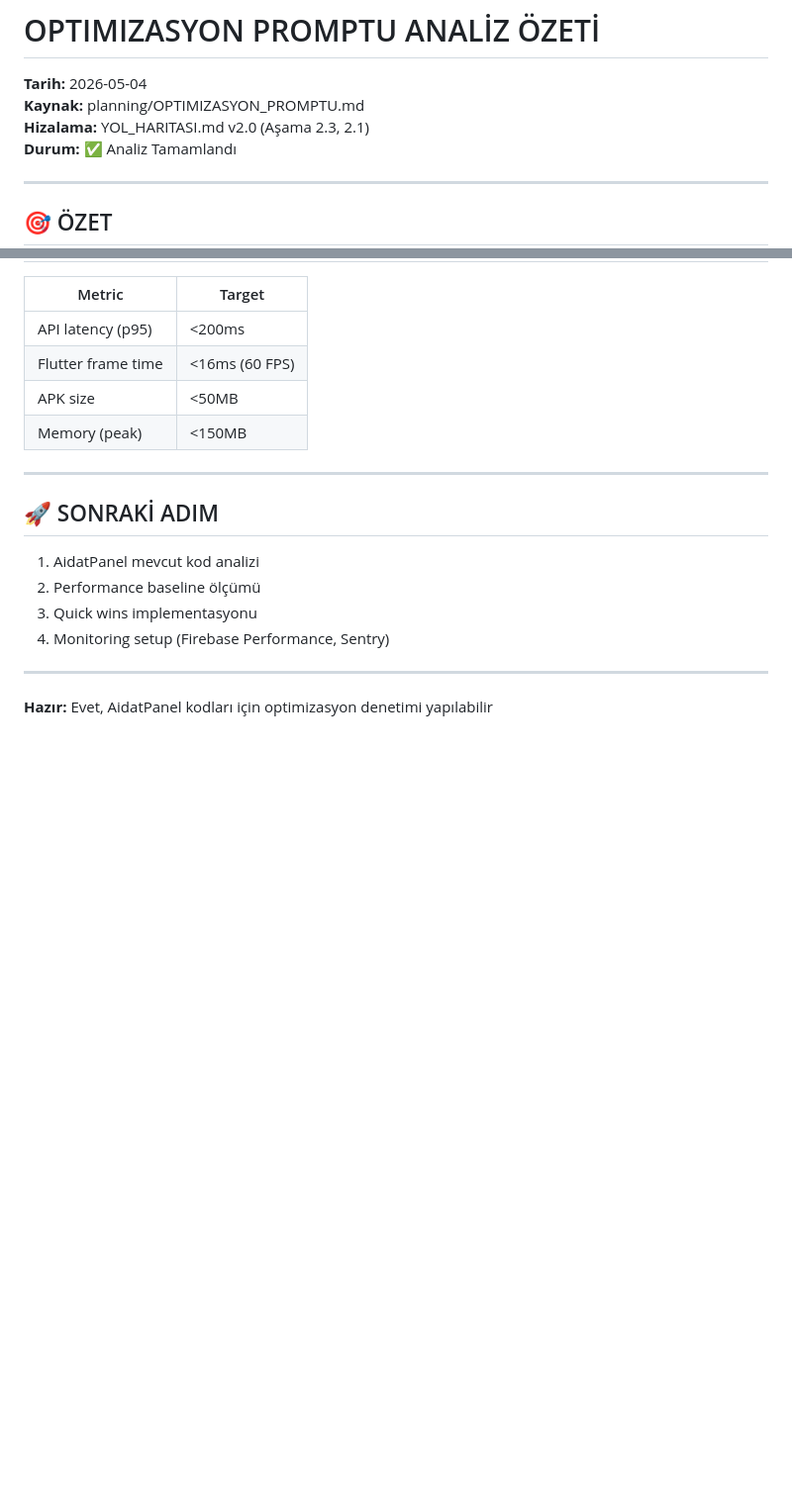
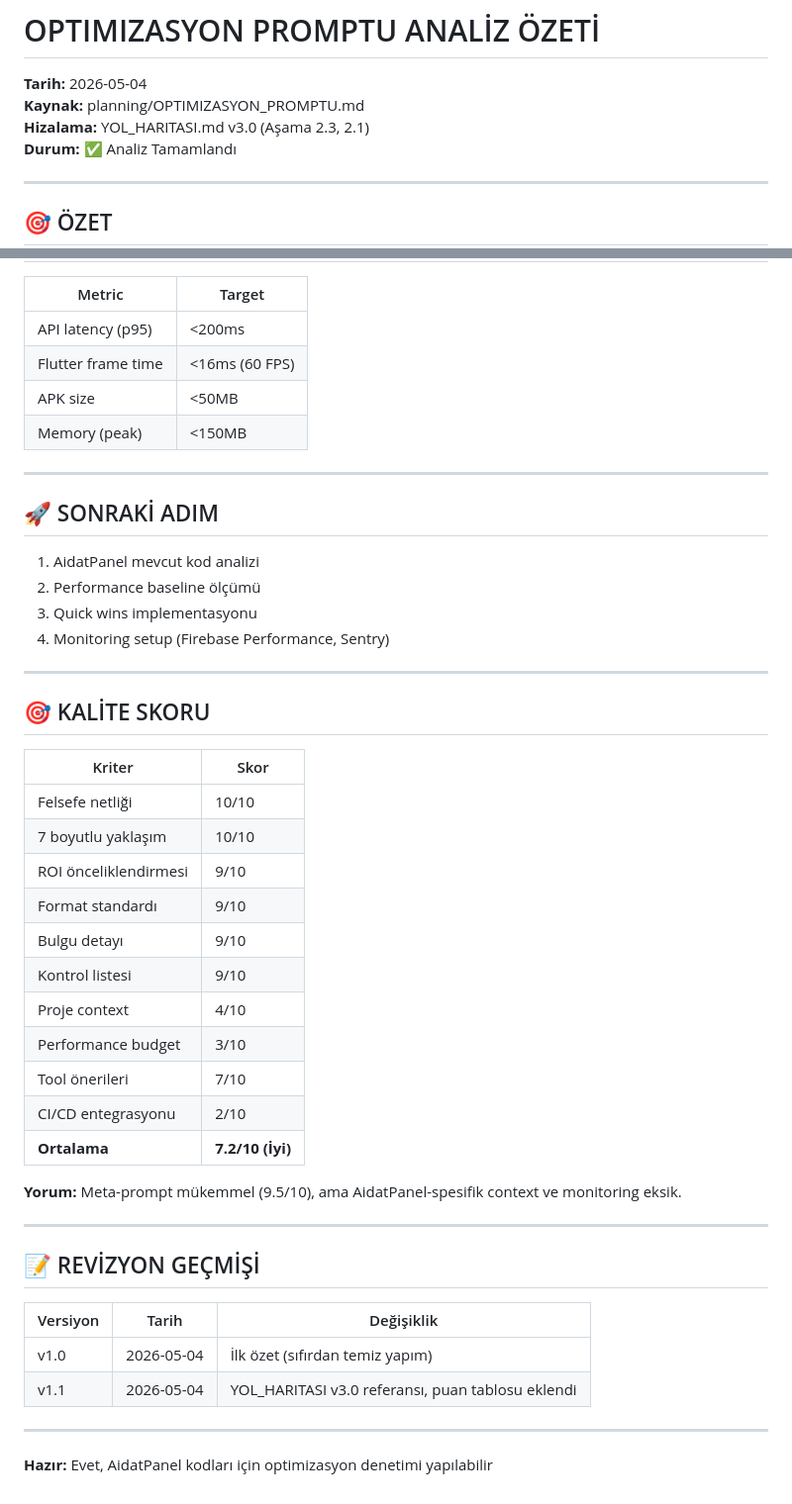
Before and after one commit to AbdullahAslan63/AidatPanel, a Markdown page: analiz_raporlari/5-optimizasyon_promptu_analizi/RAPOR_OZETI.md, 2 parts joined by grey strips. Shown at 99% size. Drawn GitHub-style; blank space fills up the shorter version.

```diff
--- a/analiz_raporlari/5-optimizasyon_promptu_analizi/RAPOR_OZETI.md
+++ b/analiz_raporlari/5-optimizasyon_promptu_analizi/RAPOR_OZETI.md
@@ -2,7 +2,7 @@
 
 **Tarih:** 2026-05-04
 **Kaynak:** planning/OPTIMIZASYON_PROMPTU.md
-**Hizalama:** YOL_HARITASI.md v2.0 (Aşama 2.3, 2.1)
+**Hizalama:** YOL_HARITASI.md v3.0 (Aşama 2.3, 2.1)
 **Durum:** ✅ Analiz Tamamlandı
 
 ---
@@ -114,4 +114,33 @@ Bu meta-prompt, **senior optimization engineer** rolünde **7 boyutlu** (perform
 
 ---
 
+## 🎯 KALİTE SKORU
+
+| Kriter | Skor |
+|--------|------|
+| Felsefe netliği | 10/10 |
+| 7 boyutlu yaklaşım | 10/10 |
+| ROI önceliklendirmesi | 9/10 |
+| Format standardı | 9/10 |
+| Bulgu detayı | 9/10 |
+| Kontrol listesi | 9/10 |
+| Proje context | 4/10 |
+| Performance budget | 3/10 |
+| Tool önerileri | 7/10 |
+| CI/CD entegrasyonu | 2/10 |
+| **Ortalama** | **7.2/10 (İyi)** |
+
+**Yorum:** Meta-prompt mükemmel (9.5/10), ama AidatPanel-spesifik context ve monitoring eksik.
+
+---
+
+## 📝 REVİZYON GEÇMİŞİ
+
+| Versiyon | Tarih | Değişiklik |
+|----------|-------|-----------|
+| v1.0 | 2026-05-04 | İlk özet (sıfırdan temiz yapım) |
+| v1.1 | 2026-05-04 | YOL_HARITASI v3.0 referansı, puan tablosu eklendi |
+
+---
+
 **Hazır:** Evet, AidatPanel kodları için optimizasyon denetimi yapılabilir
```
Also changed, not shown: analiz_raporlari/6-guvenlik_promptu_analizi/RAPOR_OZETI.md (+30 -1 lines), analiz_raporlari/RAPOR_OZETI_GENEL.md (added, +175 -0 lines).
